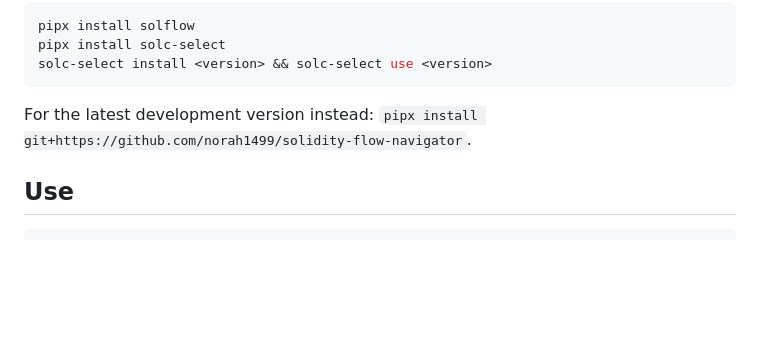
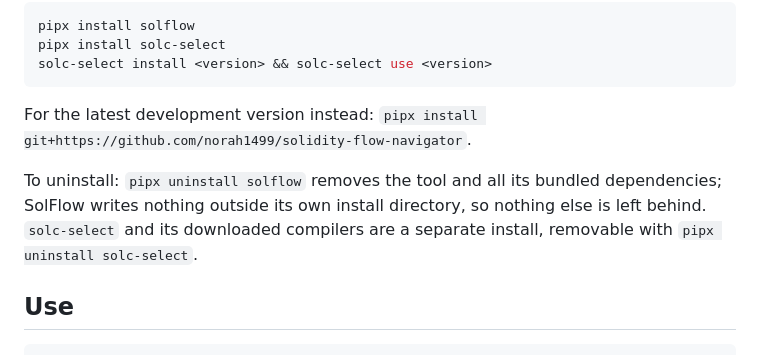
Before and after one commit to norah1499/solidity-flow-navigator, a Markdown page: README.md, the part around the change. GitHub-like rendering; blank space fills up the shorter version.

Commit message:
README: uninstall note in Install section

````diff
--- a/README.md
+++ b/README.md
@@ -32,6 +32,8 @@ solc-select install <version> && solc-select use <version>
 ```
 
 For the latest development version instead: `pipx install git+https://github.com/norah1499/solidity-flow-navigator`.
+
+To uninstall: `pipx uninstall solflow` removes the tool and all its bundled dependencies; SolFlow writes nothing outside its own install directory, so nothing else is left behind. `solc-select` and its downloaded compilers are a separate install, removable with `pipx uninstall solc-select`.
 
 ## Use
 
````
